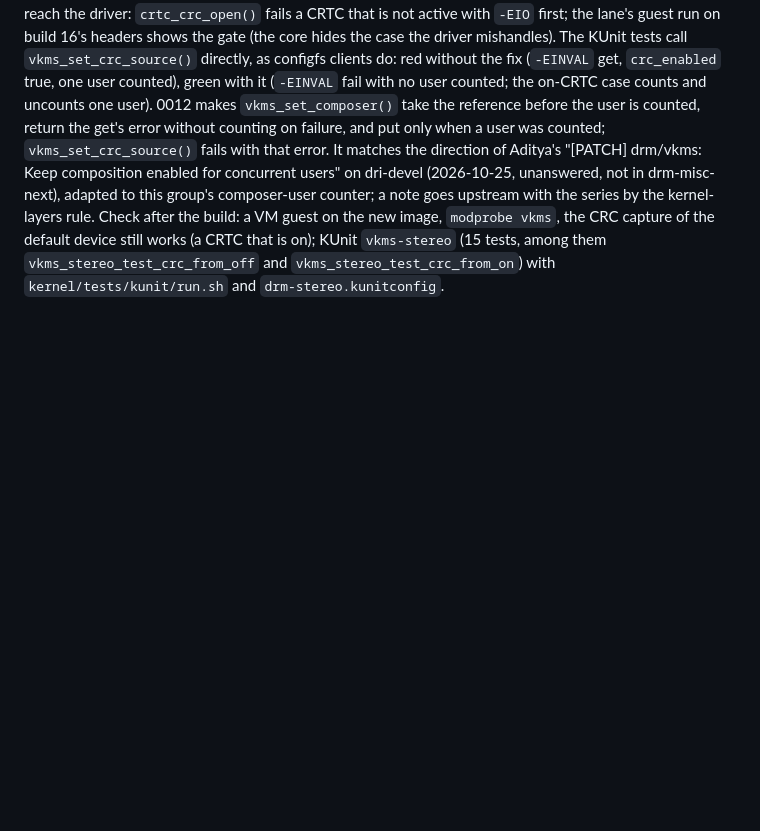
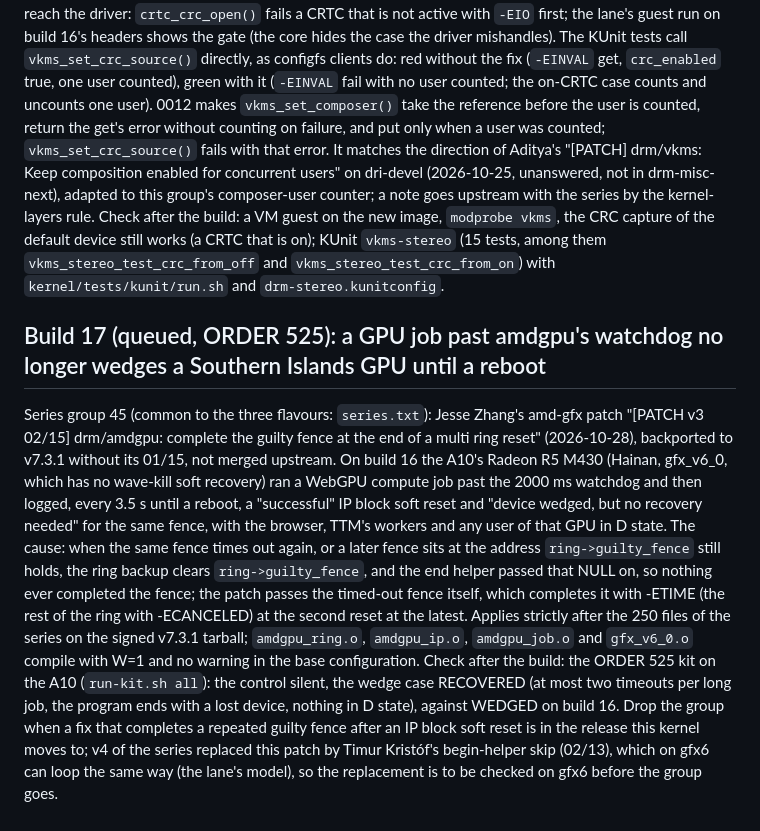
Before and after one commit to Sparky-OS/sparky-stereo-os-build, a Markdown page: kernel/NEXT-BUILD.md, the part around the change. GitHub-like rendering; blank space fills up the shorter version.

Commit message:
kernel: NEXT-BUILD.md, Build 17 gains series group 45 (ORDER 525)
What group 45 fixes on the A10's Hainan, how it was checked here (strict
apply on the signed v7.3.1 tarball after the series, W=1 compile of the
changed objects) and the hardware check after the build (the ORDER 525 kit).

Assisted-by: Claude Opus 5.5 via Claude Code

```diff
--- a/kernel/NEXT-BUILD.md
+++ b/kernel/NEXT-BUILD.md
@@ -177,3 +177,12 @@ Series group 38 gains 0012 (common to the three flavours: `series.txt`).
 The debugfs path does not reach the driver: `crtc_crc_open()` fails a CRTC that is not active with `-EIO` first; the lane's guest run on build 16's headers shows the gate (the core hides the case the driver mishandles). The KUnit tests call `vkms_set_crc_source()` directly, as configfs clients do: red without the fix (`-EINVAL` get, `crc_enabled` true, one user counted), green with it (`-EINVAL` fail with no user counted; the on-CRTC case counts and uncounts one user).
 0012 makes `vkms_set_composer()` take the reference before the user is counted, return the get's error without counting on failure, and put only when a user was counted; `vkms_set_crc_source()` fails with that error. It matches the direction of Aditya's "[PATCH] drm/vkms: Keep composition enabled for concurrent users" on dri-devel (2026-10-25, unanswered, not in drm-misc-next), adapted to this group's composer-user counter; a note goes upstream with the series by the kernel-layers rule.
 Check after the build: a VM guest on the new image, `modprobe vkms`, the CRC capture of the default device still works (a CRTC that is on); KUnit `vkms-stereo` (15 tests, among them `vkms_stereo_test_crc_from_off` and `vkms_stereo_test_crc_from_on`) with `kernel/tests/kunit/run.sh` and `drm-stereo.kunitconfig`.
+
+## Build 17 (queued, ORDER 525): a GPU job past amdgpu's watchdog no longer wedges a Southern Islands GPU until a reboot
+
+Series group 45 (common to the three flavours: `series.txt`): Jesse Zhang's amd-gfx patch "[PATCH v3 02/15] drm/amdgpu: complete the guilty fence at the end of a multi ring reset" (2026-10-28), backported to v7.3.1 without its 01/15, not merged upstream.
+On build 16 the A10's Radeon R5 M430 (Hainan, gfx_v6_0, which has no wave-kill soft recovery) ran a WebGPU compute job past the 2000 ms watchdog and then logged, every 3.5 s until a reboot, a "successful" IP block soft reset and "device wedged, but no recovery needed" for the same fence, with the browser, TTM's workers and any user of that GPU in D state.
+The cause: when the same fence times out again, or a later fence sits at the address `ring->guilty_fence` still holds, the ring backup clears `ring->guilty_fence`, and the end helper passed that NULL on, so nothing ever completed the fence; the patch passes the timed-out fence itself, which completes it with -ETIME (the rest of the ring with -ECANCELED) at the second reset at the latest.
+Applies strictly after the 250 files of the series on the signed v7.3.1 tarball; `amdgpu_ring.o`, `amdgpu_ip.o`, `amdgpu_job.o` and `gfx_v6_0.o` compile with W=1 and no warning in the base configuration.
+Check after the build: the ORDER 525 kit on the A10 (`run-kit.sh all`): the control silent, the wedge case RECOVERED (at most two timeouts per long job, the program ends with a lost device, nothing in D state), against WEDGED on build 16.
+Drop the group when a fix that completes a repeated guilty fence after an IP block soft reset is in the release this kernel moves to; v4 of the series replaced this patch by Timur Kristóf's begin-helper skip (02/13), which on gfx6 can loop the same way (the lane's model), so the replacement is to be checked on gfx6 before the group goes.
```
